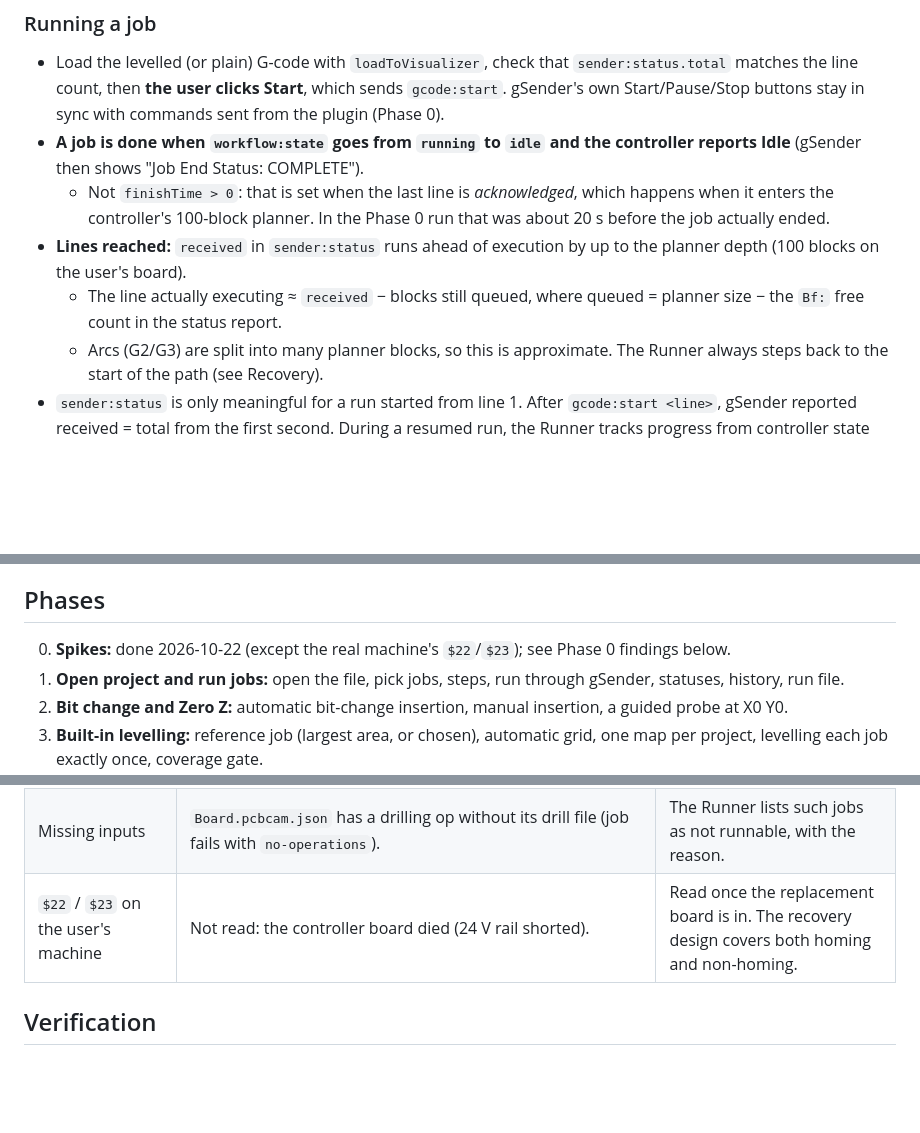
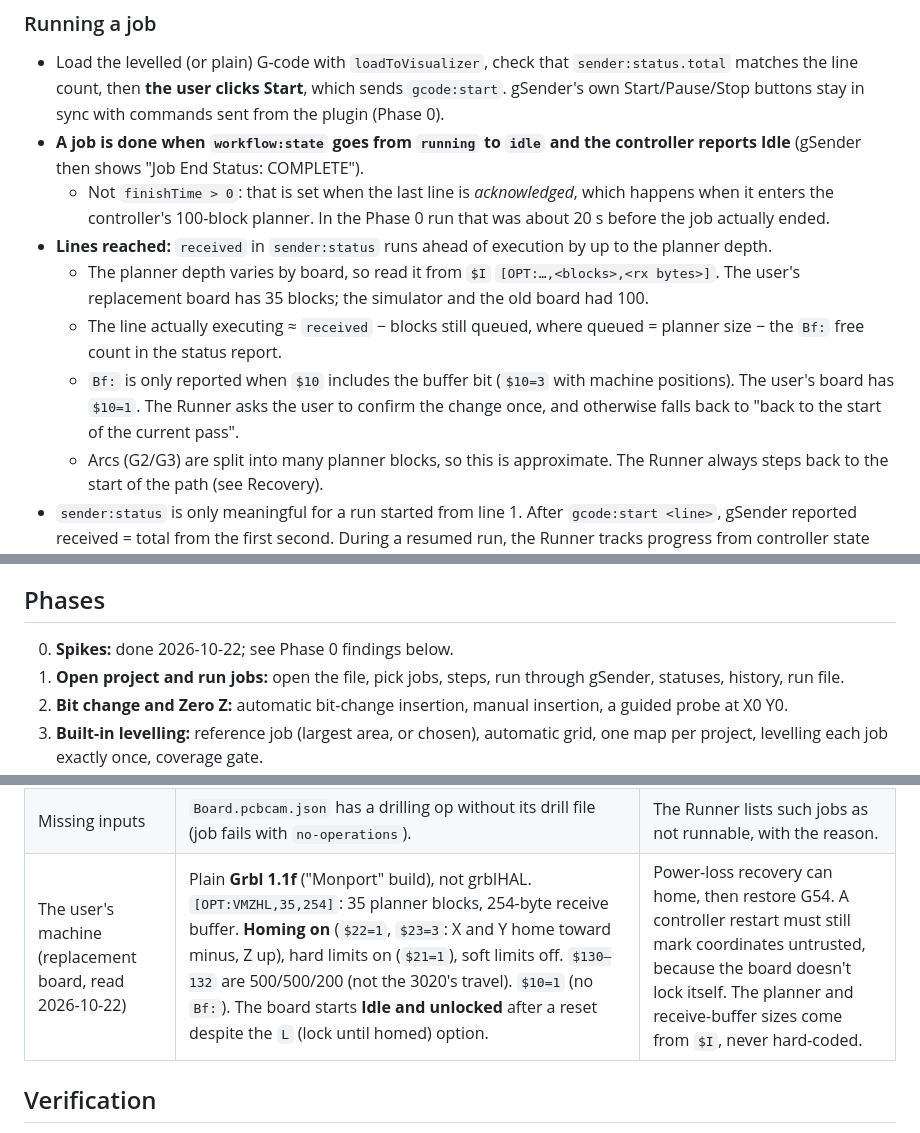
Before and after one commit to asad-ali-bhatti/gsender-pcb-plugins, a Markdown page: docs/project-runner-plan.md, 3 parts joined by grey strips. GitHub-like rendering; blank space fills up the shorter version.

Commit message:
Project Runner plan: replacement controller findings (Grbl 1.1f, 35 blocks, homing on)
Planner depth and receive buffer now come from $I instead of being
assumed; Bf needs $10 with the buffer bit.

Co-Authored-By: Claude Opus 5.5 <noreply@anthropic.com>

```diff
--- a/docs/project-runner-plan.md
+++ b/docs/project-runner-plan.md
@@ -78,8 +78,10 @@ setup → [home] → set XY origin → bit change(V-bit) → zero Z → probe ma
 - Load the levelled (or plain) G-code with `loadToVisualizer`, check that `sender:status.total` matches the line count, then **the user clicks Start**, which sends `gcode:start`. gSender's own Start/Pause/Stop buttons stay in sync with commands sent from the plugin (Phase 0).
 - **A job is done when `workflow:state` goes from `running` to `idle` and the controller reports Idle** (gSender then shows "Job End Status: COMPLETE").
   - Not `finishTime > 0`: that is set when the last line is *acknowledged*, which happens when it enters the controller's 100-block planner. In the Phase 0 run that was about 20 s before the job actually ended.
-- **Lines reached:** `received` in `sender:status` runs ahead of execution by up to the planner depth (100 blocks on the user's board).
+- **Lines reached:** `received` in `sender:status` runs ahead of execution by up to the planner depth.
+  - The planner depth varies by board, so read it from `$I` `[OPT:…,<blocks>,<rx bytes>]`. The user's replacement board has 35 blocks; the simulator and the old board had 100.
   - The line actually executing ≈ `received` − blocks still queued, where queued = planner size − the `Bf:` free count in the status report.
+  - `Bf:` is only reported when `$10` includes the buffer bit (`$10=3` with machine positions). The user's board has `$10=1`. The Runner asks the user to confirm the change once, and otherwise falls back to "back to the start of the current pass".
   - Arcs (G2/G3) are split into many planner blocks, so this is approximate. The Runner always steps back to the start of the path (see Recovery).
 - `sender:status` is only meaningful for a run started from line 1. After `gcode:start <line>`, gSender reported received = total from the first second. During a resumed run, the Runner tracks progress from controller state and the job's end instead.
 - Persist the progress fields throttled to every 5 s, and also on pause, error and close events.
@@ -143,7 +145,7 @@ setup → [home] → set XY origin → bit change(V-bit) → zero Z → probe ma
 - Optionally, add a "Run in Project Runner" hint after Save.
 
 ## Phases
-0. **Spikes:** done 2026-10-22 (except the real machine's `$22`/`$23`); see Phase 0 findings below.
+0. **Spikes:** done 2026-10-22; see Phase 0 findings below.
 1. **Open project and run jobs:** open the file, pick jobs, steps, run through gSender, statuses, history, run file.
 2. **Bit change and Zero Z:** automatic bit-change insertion, manual insertion, a guided probe at X0 Y0.
 3. **Built-in levelling:** reference job (largest area, or chosen), automatic grid, one map per project, levelling each job exactly once, coverage gate.
@@ -169,7 +171,7 @@ How the spikes were run:
 | Controller events | `controller:state` carries the status; WCO arrives only every few reports and can be stale right after `G10`. | Take coordinate snapshots from a fresh report (or `$#` where it works). |
 | Regenerating G-code | All 10 jobs in the user's two project files give identical SHA-256 in Node and in gSender's Electron engine, and across runs. | Regenerate in the Runner and check `gcodeHash`. |
 | Missing inputs | `Board.pcbcam.json` has a drilling op without its drill file (job fails with `no-operations`). | The Runner lists such jobs as not runnable, with the reason. |
-| `$22` / `$23` on the user's machine | Not read: the controller board died (24 V rail shorted). | Read once the replacement board is in. The recovery design covers both homing and non-homing. |
+| The user's machine (replacement board, read 2026-10-22) | Plain **Grbl 1.1f** ("Monport" build), not grblHAL. `[OPT:VMZHL,35,254]`: 35 planner blocks, 254-byte receive buffer. **Homing on** (`$22=1`, `$23=3`: X and Y home toward minus, Z up), hard limits on (`$21=1`), soft limits off. `$130–132` are 500/500/200 (not the 3020's travel). `$10=1` (no `Bf:`). The board starts **Idle and unlocked** after a reset despite the `L` (lock until homed) option. | Power-loss recovery can home, then restore G54. A controller restart must still mark coordinates untrusted, because the board doesn't lock itself. The planner and receive-buffer sizes come from `$I`, never hard-coded. |
 
 ## Verification
 - **Unit tests:**
```
